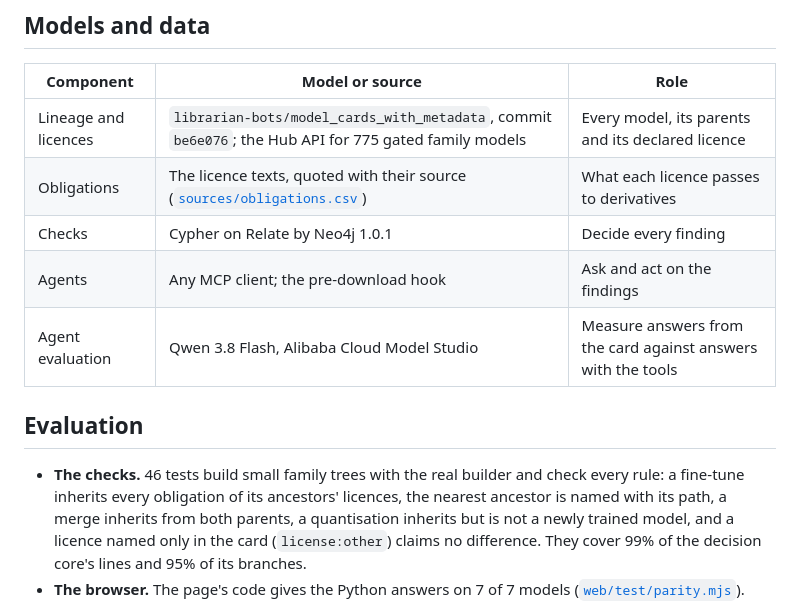
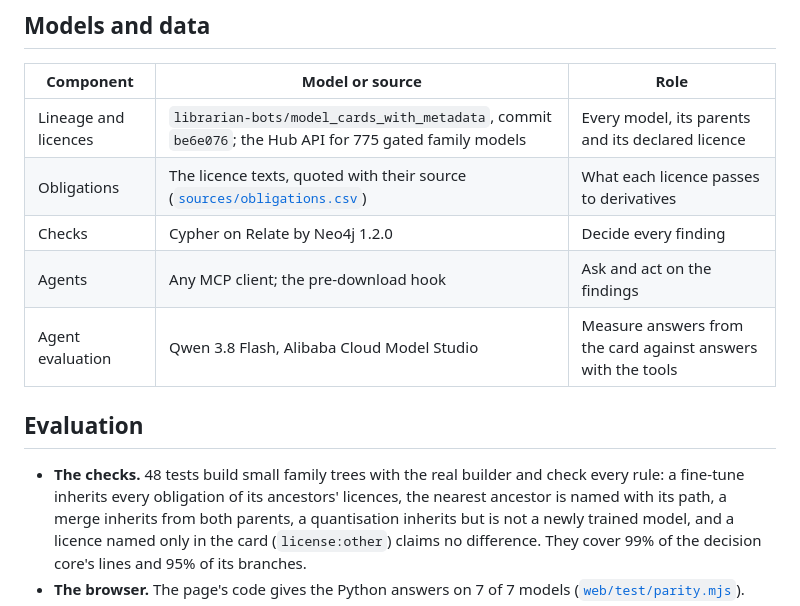
Before and after one commit to Marc-Dvci/pedigree, a Markdown page: docs/SYSTEM_CARD.md, the part around the change. Rendered like a GitHub page.

```diff
--- a/docs/SYSTEM_CARD.md
+++ b/docs/SYSTEM_CARD.md
@@ -21,13 +21,13 @@ person; the wording on every surface is "declared terms differ from upstream ter
 |---|---|---|
 | Lineage and licences | `librarian-bots/model_cards_with_metadata`, commit `be6e076`; the Hub API for 775 gated family models | Every model, its parents and its declared licence |
 | Obligations | The licence texts, quoted with their source ([`sources/obligations.csv`](../sources/obligations.csv)) | What each licence passes to derivatives |
-| Checks | Cypher on Relate by Neo4j 1.0.1 | Decide every finding |
+| Checks | Cypher on Relate by Neo4j 1.2.0 | Decide every finding |
 | Agents | Any MCP client; the pre-download hook | Ask and act on the findings |
 | Agent evaluation | Qwen 3.8 Flash, Alibaba Cloud Model Studio | Measure answers from the card against answers with the tools |
 
 ## Evaluation
 
-- **The checks.** 46 tests build small family trees with the real builder and check every rule: a fine-tune inherits
+- **The checks.** 48 tests build small family trees with the real builder and check every rule: a fine-tune inherits
   every obligation of its ancestors' licences, the nearest ancestor is named with its path, a merge inherits from both
   parents, a quantisation inherits but is not a newly trained model, and a licence named only in the card
   (`license:other`) claims no difference. They cover 99% of the decision core's lines and 95% of its branches.
```
Also changed, not shown: README.md (+8 -8 lines), docs/page-pedigree.png, 15 other files.
